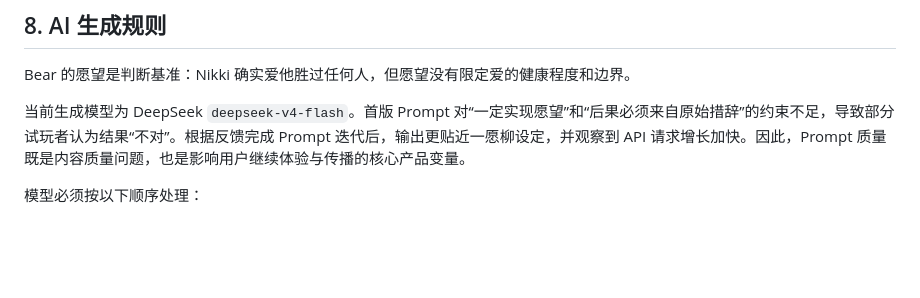
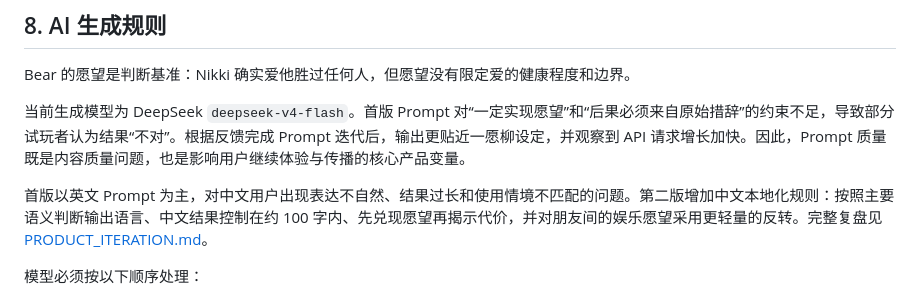
Before and after one commit to Laceyxinx/One-wish-willow, a Markdown page: docs/PRD.md, the part around the change. GitHub-like rendering; blank space fills up the shorter version.

Commit message:
docs: document Chinese prompt localization

```diff
--- a/docs/PRD.md
+++ b/docs/PRD.md
@@ -125,6 +125,8 @@ Bear 的愿望是判断基准：Nikki 确实爱他胜过任何人，但愿望没
 
 当前生成模型为 DeepSeek `deepseek-v4-flash`。首版 Prompt 对“一定实现愿望”和“后果必须来自原始措辞”的约束不足，导致部分试玩者认为结果“不对”。根据反馈完成 Prompt 迭代后，输出更贴近一愿柳设定，并观察到 API 请求增长加快。因此，Prompt 质量既是内容质量问题，也是影响用户继续体验与传播的核心产品变量。
 
+首版以英文 Prompt 为主，对中文用户出现表达不自然、结果过长和使用情境不匹配的问题。第二版增加中文本地化规则：按照主要语义判断输出语言、中文结果控制在约 100 字内、先兑现愿望再揭示代价，并对朋友间的娱乐愿望采用更轻量的反转。完整复盘见 [PRODUCT_ITERATION.md](./PRODUCT_ITERATION.md)。
+
 模型必须按以下顺序处理：
 
 1. 识别用户想得到的结果；
```
